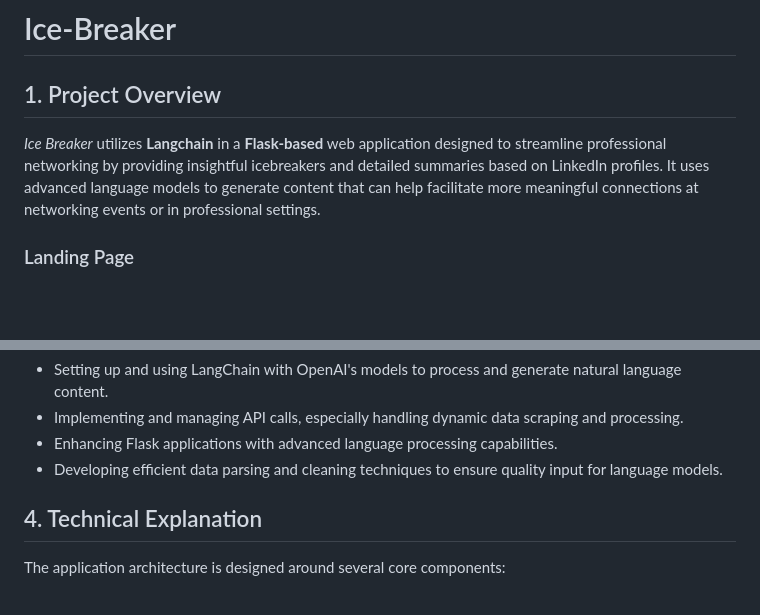
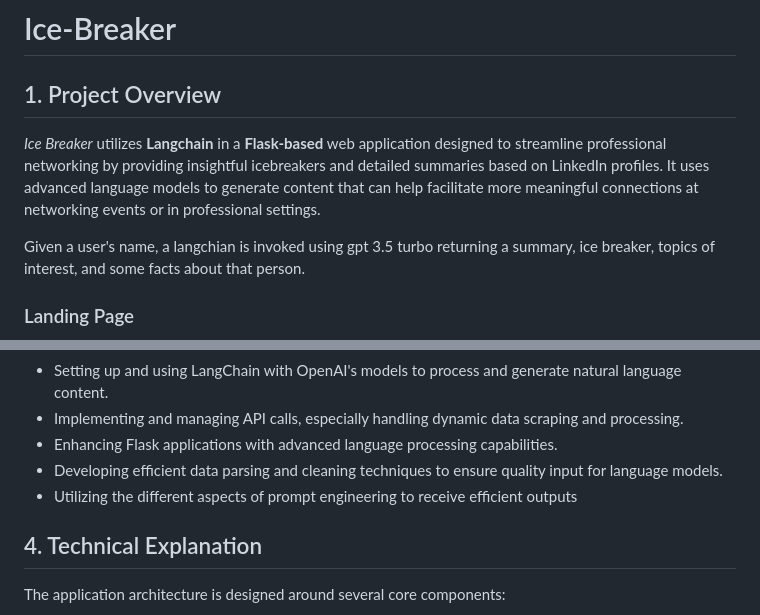
Before and after one commit to Papakobina/Ice-Breaker, a Markdown page: README.md, 2 parts joined by grey strips. GitHub-like rendering; blank space fills up the shorter version.

```diff
--- a/README.md
+++ b/README.md
@@ -4,6 +4,7 @@
 <body>
 <h2>1. Project Overview</h2>
 <p><i>Ice Breaker</i> utilizes  <b>Langchain</b> in a <b>Flask-based</b> web application designed to streamline professional networking by providing insightful icebreakers and detailed summaries based on LinkedIn profiles. It uses advanced language models to generate content that can help facilitate more meaningful connections at networking events or in professional settings.</p>
+<p>Given a user's name, a langchian is invoked using gpt 3.5 turbo returning a summary, ice breaker, topics of interest, and some facts about that person.</p>
 <h3>Landing Page</h3>
 <img src="https://github.com/Papakobina/Ice-Breaker/blob/main/homepage-Ice_breaker.png"></img>
 <h3>Demo</h3>
@@ -24,6 +25,7 @@
         <li>Implementing and managing API calls, especially handling dynamic data scraping and processing.</li>
         <li>Enhancing Flask applications with advanced language processing capabilities.</li>
         <li>Developing efficient data parsing and cleaning techniques to ensure quality input for language models.</li>
+        <li>Utilizing the different aspects of prompt engineering to receive efficient outputs</li>
     </ul>
 
   <h2>4. Technical Explanation</h2>
```
